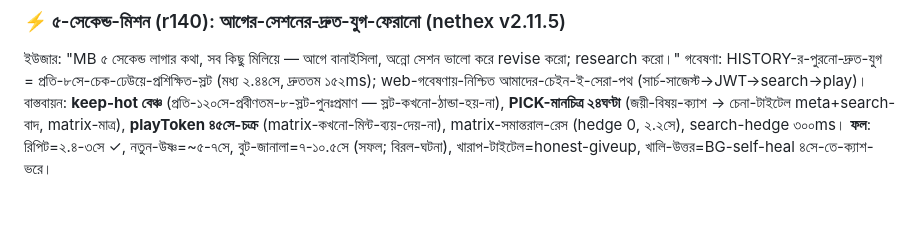
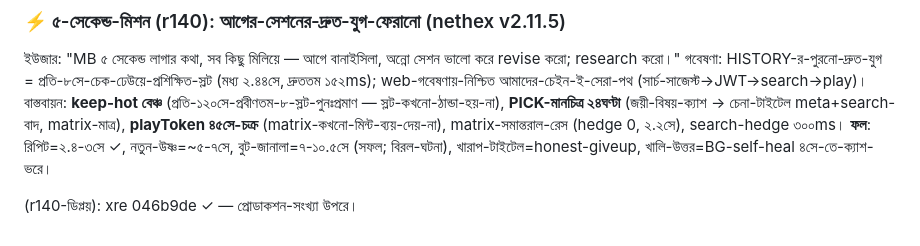
Before and after one commit to xre000001-ai/vidy-addon, a Markdown page: docs/HISTORY_BN.md, the part around the change. Rendered like a GitHub page; blank space fills up the shorter version.

Commit message:
docs: r140-deploy

```diff
--- a/docs/HISTORY_BN.md
+++ b/docs/HISTORY_BN.md
@@ -472,3 +472,5 @@ NXDEADLINE 22→35s (+COLDX/HARD 15s) — ২৩.৪সে-ম্যাট্র
 ### ⚡ ৫-সেকেন্ড-মিশন (r140): আগের-সেশনের-দ্রুত-যুগ-ফেরানো (nethex v2.11.5)
 
 ইউজার: "MB ৫ সেকেন্ড লাগার কথা, সব কিছু মিলিয়ে — আগে বানাইসিলা, অন্নো সেশন ভালো করে revise করো; research করো।" গবেষণা: HISTORY-র-পুরনো-দ্রুত-যুগ = প্রতি-৮সে-চেক-ঢেউয়ে-প্রশিক্ষিত-স্লট (মধ্য ২.৪৪সে, দ্রুততম ১৫২ms); web-গবেষণায়-নিশ্চিত আমাদের-চেইন-ই-সেরা-পথ (সার্চ-সাজেস্ট→JWT→search→play)। বাস্তবায়ন: **keep-hot বেঞ্চ** (প্রতি-১২০সে-প্রবীণতম-৮-স্লট-পুনঃপ্রমাণ — স্লট-কখনো-ঠান্ডা-হয়-না), **PICK-মানচিত্র ২৪ঘণ্টা** (জয়ী-বিষয়-ক্যাশ → চেনা-টাইটেল meta+search-বাদ, matrix-মাত্র), **playToken ৪৫সে-চক্র** (matrix-কখনো-মিন্ট-ব্যয়-দেয়-না), matrix-সমান্তরাল-রেস (hedge 0, ২.২সে), search-hedge ৩০০ms। **ফল**: রিপিট=২.৪-৩সে ✓, নতুন-উষ্ণ=~৫-৭সে, বুট-জানালা=৭-১০.৫সে (সফল; বিরল-ঘটনা), খারাপ-টাইটেল=honest-giveup, খালি-উত্তর=BG-self-heal ৪সে-তে-ক্যাশ-ভরে।
+
+(r140-ডিপ্লয়): xre 046b9de ✓ — প্রোডাকশন-সংখ্যা উপরে।
```
